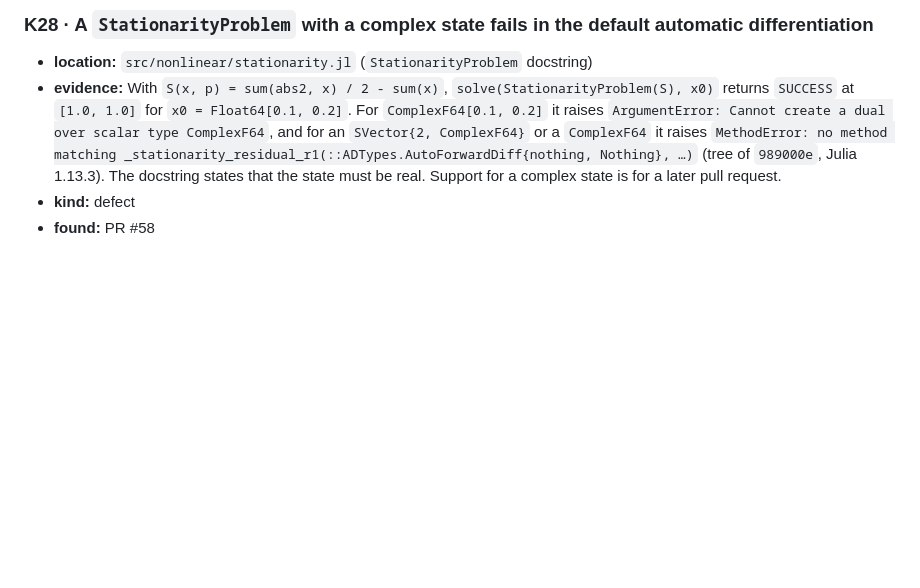
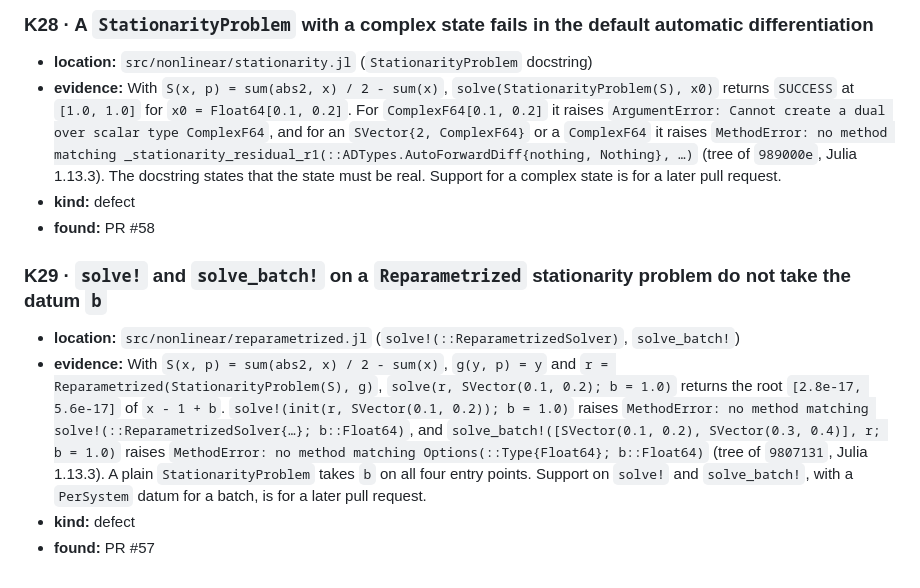
Before and after one commit to JuliaGNI/GeometricSolvers.jl, a Markdown page: KNOWN_ISSUES.md, the part around the change. GitHub-like rendering; blank space fills up the shorter version.

Commit message:
AY: record K29, the datum b on solve! and solve_batch! of Reparametrized
init and solve forward b to the inner StationarityProblem; solve! and
solve_batch! raise a MethodError for it. Support is for a later pull
request, as decided on #57.

Co-Authored-By: Claude Opus 5.5 <noreply@anthropic.com>

```diff
--- a/KNOWN_ISSUES.md
+++ b/KNOWN_ISSUES.md
@@ -131,3 +131,17 @@
   for a later pull request.
 - **kind:** defect
 - **found:** PR #58
+
+### K29 · `solve!` and `solve_batch!` on a `Reparametrized` stationarity problem do not take the datum `b`
+
+- **location:** `src/nonlinear/reparametrized.jl` (`solve!(::ReparametrizedSolver)`, `solve_batch!`)
+- **evidence:** With `S(x, p) = sum(abs2, x) / 2 - sum(x)`, `g(y, p) = y` and
+  `r = Reparametrized(StationarityProblem(S), g)`, `solve(r, SVector(0.1, 0.2); b = 1.0)` returns
+  the root `[2.8e-17, 5.6e-17]` of `x - 1 + b`. `solve!(init(r, SVector(0.1, 0.2)); b = 1.0)`
+  raises `MethodError: no method matching solve!(::ReparametrizedSolver{…}; b::Float64)`, and
+  `solve_batch!([SVector(0.1, 0.2), SVector(0.3, 0.4)], r; b = 1.0)` raises
+  `MethodError: no method matching Options(::Type{Float64}; b::Float64)` (tree of `9807131`,
+  Julia 1.13.3). A plain `StationarityProblem` takes `b` on all four entry points. Support on
+  `solve!` and `solve_batch!`, with a `PerSystem` datum for a batch, is for a later pull request.
+- **kind:** defect
+- **found:** PR #57
```
